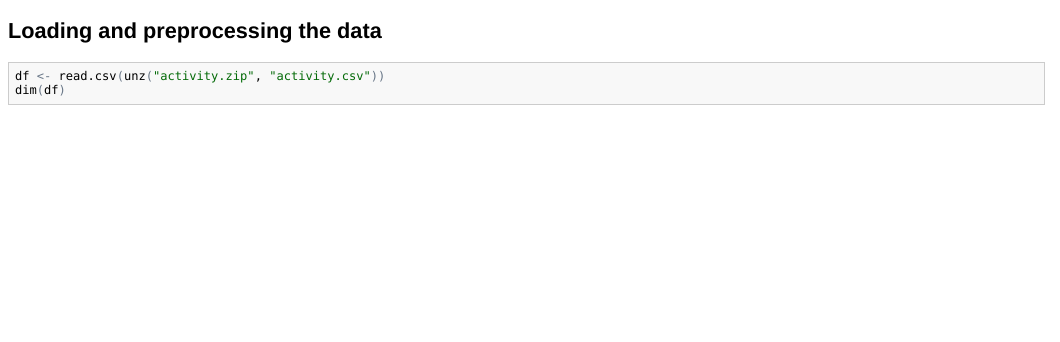
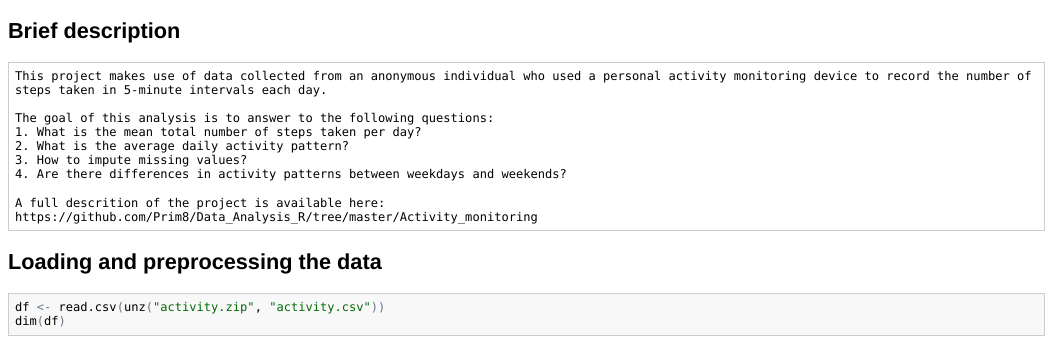
Before and after one commit to Prim8/Data_Analysis_R, an R Markdown document (Activity_monitoring/Activity_monitoring.Rmd): the page in a window 1100 px wide, from its top. The pictures show the output file Activity_monitoring/Activity_monitoring.html that the author committed with the source, opened offline.

Commit message:
add brief description

````diff
--- a/Activity_monitoring/Activity_monitoring.Rmd
+++ b/Activity_monitoring/Activity_monitoring.Rmd
@@ -1,3 +1,17 @@
+## Brief description
+```
+This project makes use of data collected from an anonymous individual who used a personal activity monitoring device to record the number of steps taken in 5-minute intervals each day.
+
+The goal of this analysis is to answer to the following questions:
+1. What is the mean total number of steps taken per day?
+2. What is the average daily activity pattern?
+3. How to impute missing values?
+4. Are there differences in activity patterns between weekdays and weekends?
+
+A full descrition of the project is available here:
+https://github.com/Prim8/Data_Analysis_R/tree/master/Activity_monitoring
+```
+
 ## Loading and preprocessing the data
 ```{r echo=TRUE}
 df <- read.csv(unz("activity.zip", "activity.csv"))
````
Also changed, not shown: Activity_monitoring/Activity_monitoring.html, Activity_monitoring/Activity_monitoring.md.
